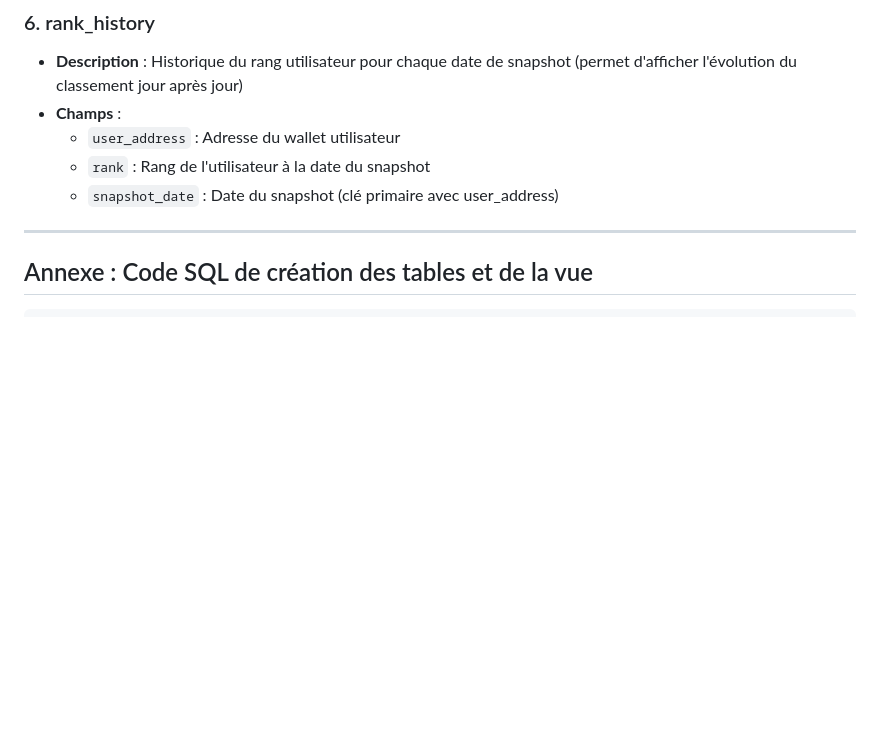
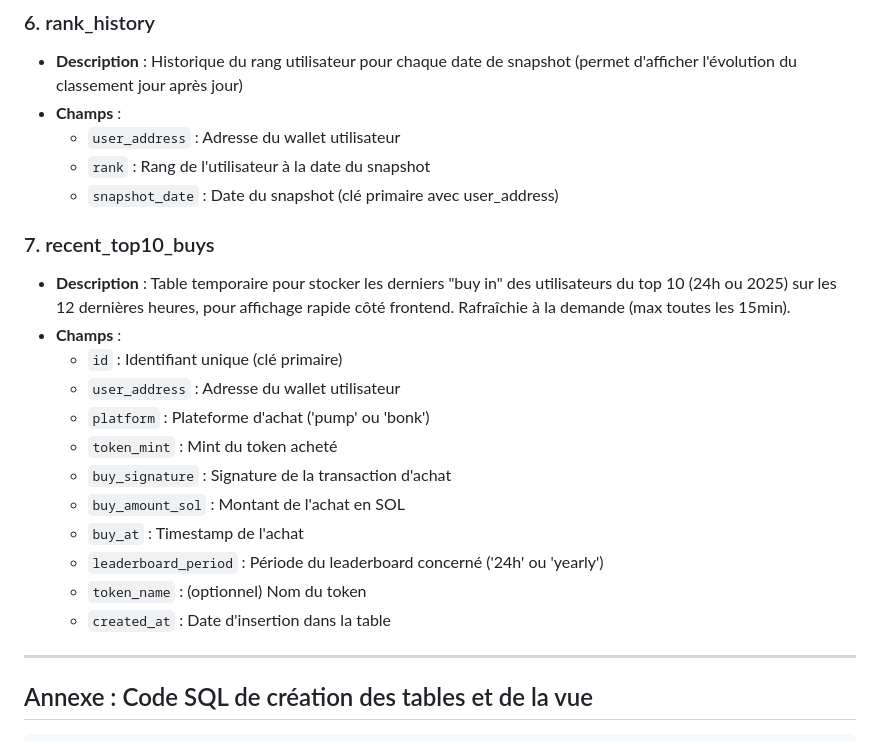
Before and after one commit to AlexLakarm/DegenLadder, a Markdown page: cursor-rules/BDD_SUPABASE.md, the part around the change. GitHub-like rendering; blank space fills up the shorter version.

Commit message:
docs(BDD): update BDD_SUPABASE.md to reflect latest schema and snapshot logic

```diff
--- a/cursor-rules/BDD_SUPABASE.md
+++ b/cursor-rules/BDD_SUPABASE.md
@@ -80,6 +80,20 @@ Ce document décrit la structure complète de la base de données utilisée par
   - `user_address` : Adresse du wallet utilisateur
   - `rank` : Rang de l'utilisateur à la date du snapshot
   - `snapshot_date` : Date du snapshot (clé primaire avec user_address)
+
+### 7. recent_top10_buys
+- **Description** : Table temporaire pour stocker les derniers "buy in" des utilisateurs du top 10 (24h ou 2025) sur les 12 dernières heures, pour affichage rapide côté frontend. Rafraîchie à la demande (max toutes les 15min).
+- **Champs** :
+  - `id` : Identifiant unique (clé primaire)
+  - `user_address` : Adresse du wallet utilisateur
+  - `platform` : Plateforme d'achat ('pump' ou 'bonk')
+  - `token_mint` : Mint du token acheté
+  - `buy_signature` : Signature de la transaction d'achat
+  - `buy_amount_sol` : Montant de l'achat en SOL
+  - `buy_at` : Timestamp de l'achat
+  - `leaderboard_period` : Période du leaderboard concerné ('24h' ou 'yearly')
+  - `token_name` : (optionnel) Nom du token
+  - `created_at` : Date d'insertion dans la table
 
 ---
 
```
